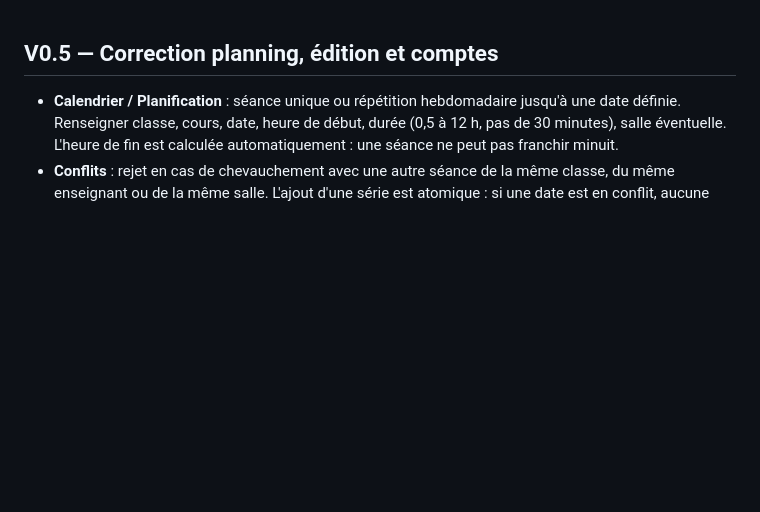
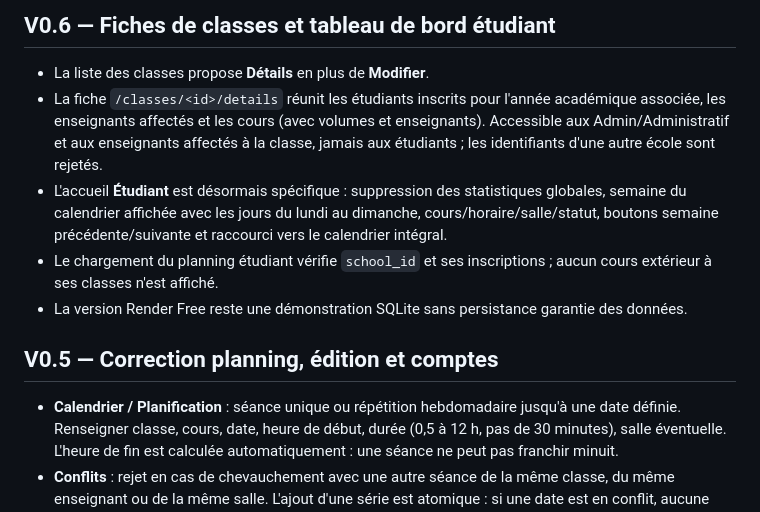
Before and after one commit to Doumouss29/edupilot, a Markdown page: README.md, the part around the change. GitHub-like rendering; blank space fills up the shorter version.

Commit message:
docs: describe class details and student weekly home

```diff
--- a/README.md
+++ b/README.md
@@ -1,3 +1,11 @@
+## V0.6 — Fiches de classes et tableau de bord étudiant
+
+- La liste des classes propose **Détails** en plus de **Modifier**.
+- La fiche `/classes/<id>/details` réunit les étudiants inscrits pour l'année académique associée, les enseignants affectés et les cours (avec volumes et enseignants). Accessible aux Admin/Administratif et aux enseignants affectés à la classe, jamais aux étudiants ; les identifiants d'une autre école sont rejetés.
+- L'accueil **Étudiant** est désormais spécifique : suppression des statistiques globales, semaine du calendrier affichée avec les jours du lundi au dimanche, cours/horaire/salle/statut, boutons semaine précédente/suivante et raccourci vers le calendrier intégral.
+- Le chargement du planning étudiant vérifie `school_id` et ses inscriptions ; aucun cours extérieur à ses classes n'est affiché.
+- La version Render Free reste une démonstration SQLite sans persistance garantie des données.
+
 ## V0.5 — Correction planning, édition et comptes
 
 - **Calendrier / Planification** : séance unique ou répétition hebdomadaire jusqu'à une date définie. Renseigner classe, cours, date, heure de début, durée (0,5 à 12 h, pas de 30 minutes), salle éventuelle. L'heure de fin est calculée automatiquement : une séance ne peut pas franchir minuit.
```
